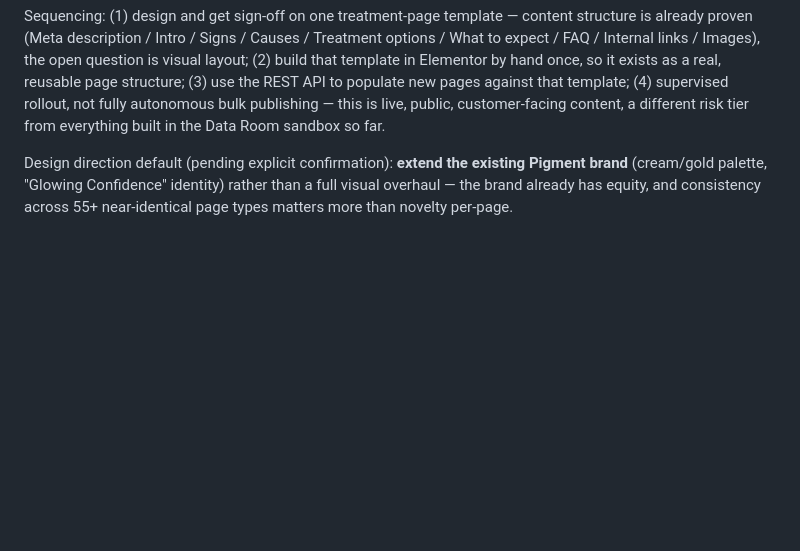
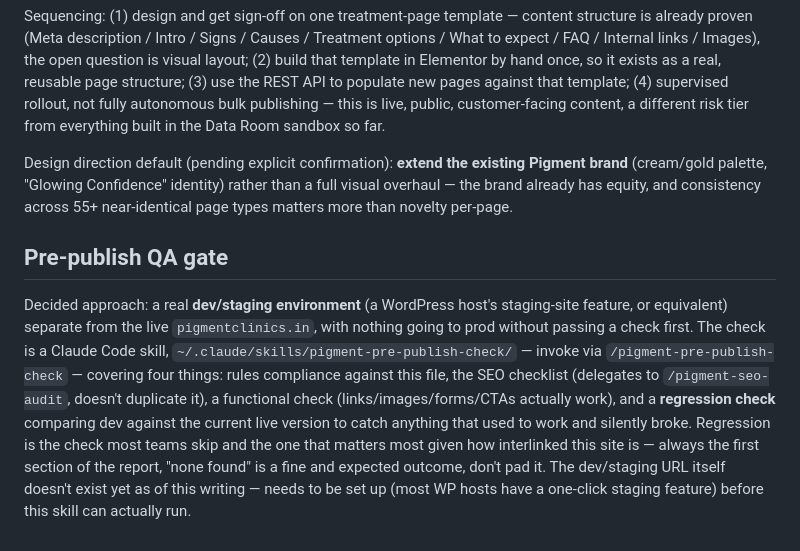
Before and after one commit to Sharmaquad/pigment-data-room, a Markdown page: ARCHITECTURE.md, the part around the change. GitHub-like rendering; blank space fills up the shorter version.

Commit message:
Document the pre-publish QA gate decision
Records the dev/staging + regression-testing approach and the new
pigment-pre-publish-check skill in the durable reference doc.

Co-Authored-By: Claude Sonnet 5 <noreply@anthropic.com>

```diff
--- a/ARCHITECTURE.md
+++ b/ARCHITECTURE.md
@@ -78,3 +78,7 @@ Decided approach: **one real Elementor template first, then scale**, not 55 indi
 Sequencing: (1) design and get sign-off on one treatment-page template — content structure is already proven (Meta description / Intro / Signs / Causes / Treatment options / What to expect / FAQ / Internal links / Images), the open question is visual layout; (2) build that template in Elementor by hand once, so it exists as a real, reusable page structure; (3) use the REST API to populate new pages against that template; (4) supervised rollout, not fully autonomous bulk publishing — this is live, public, customer-facing content, a different risk tier from everything built in the Data Room sandbox so far.
 
 Design direction default (pending explicit confirmation): **extend the existing Pigment brand** (cream/gold palette, "Glowing Confidence" identity) rather than a full visual overhaul — the brand already has equity, and consistency across 55+ near-identical page types matters more than novelty per-page.
+
+## Pre-publish QA gate
+
+Decided approach: a real **dev/staging environment** (a WordPress host's staging-site feature, or equivalent) separate from the live `pigmentclinics.in`, with nothing going to prod without passing a check first. The check is a Claude Code skill, `~/.claude/skills/pigment-pre-publish-check/` — invoke via `/pigment-pre-publish-check` — covering four things: rules compliance against this file, the SEO checklist (delegates to `/pigment-seo-audit`, doesn't duplicate it), a functional check (links/images/forms/CTAs actually work), and a **regression check** comparing dev against the current live version to catch anything that used to work and silently broke. Regression is the check most teams skip and the one that matters most given how interlinked this site is — always the first section of the report, "none found" is a fine and expected outcome, don't pad it. The dev/staging URL itself doesn't exist yet as of this writing — needs to be set up (most WP hosts have a one-click staging feature) before this skill can actually run.
```
